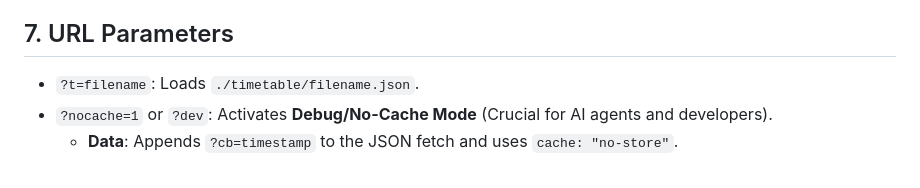
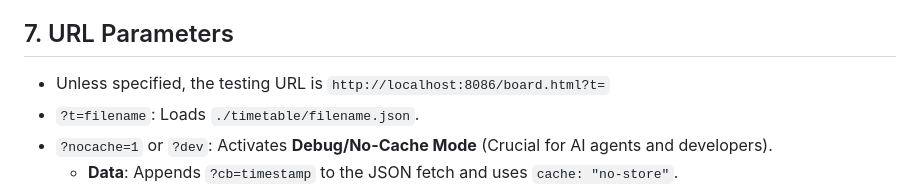
Before and after one commit to tyoubin/flapemu, a Markdown page: GEMINI.md, the part around the change. GitHub-like rendering.

Commit message:
docs: testing URL

```diff
--- a/GEMINI.md
+++ b/GEMINI.md
@@ -122,6 +122,7 @@ Data files are located in `timetable/*.json`. Example:
 
 ## 7. URL Parameters
 
+* Unless specified, the testing URL is `http://localhost:8086/board.html?t=`
 *   `?t=filename`: Loads `./timetable/filename.json`.
 *   `?nocache=1` or `?dev`: Activates **Debug/No-Cache Mode** (Crucial for AI agents and developers).
     *   **Data**: Appends `?cb=timestamp` to the JSON fetch and uses `cache: "no-store"`.
```
